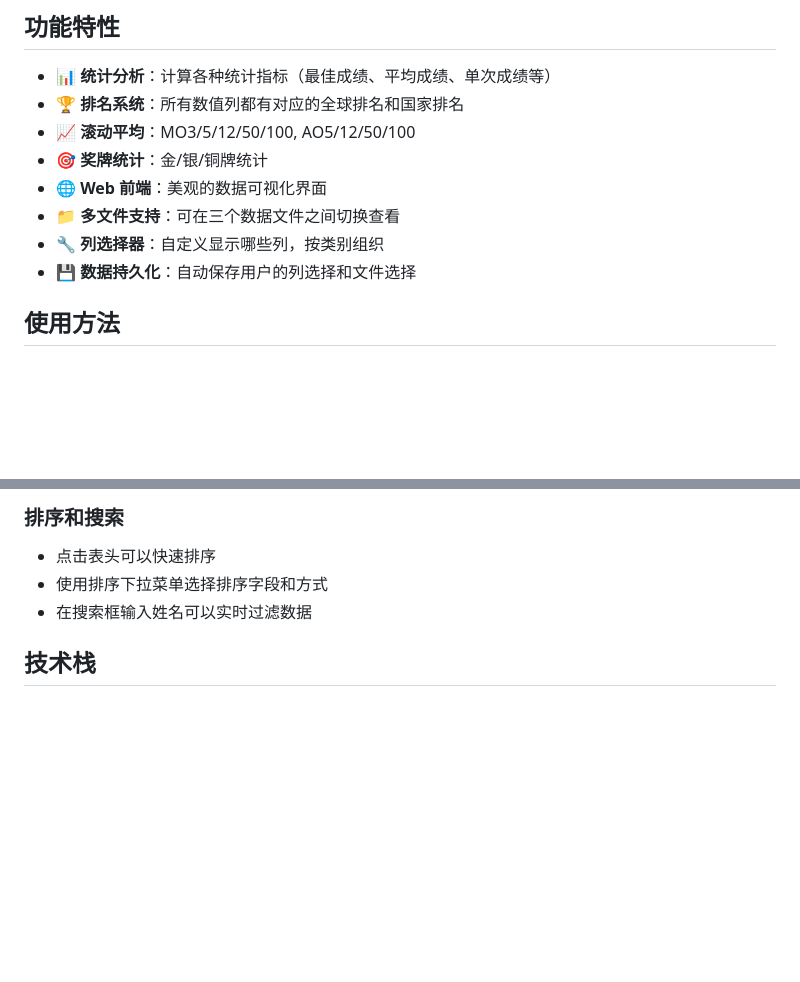
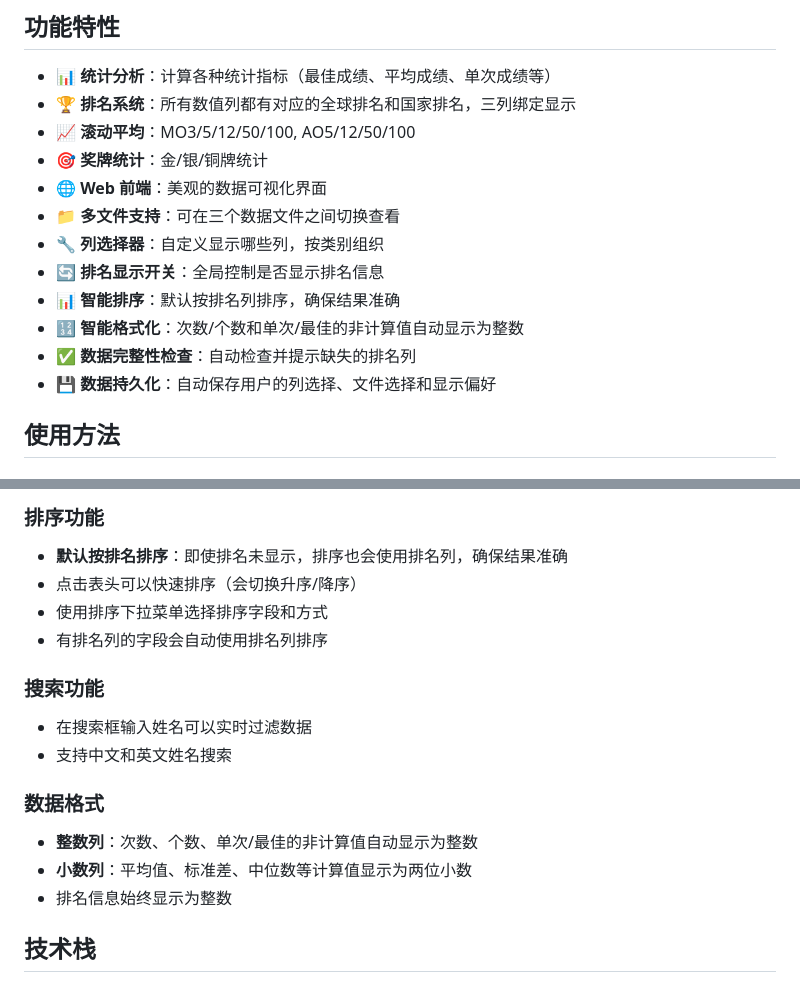
Before and after one commit to cmsxbc/wca-333fm-stats.jl, a Markdown page: README.md, 2 parts joined by grey strips. Drawn GitHub-style; blank space fills up the shorter version.

```diff
--- a/README.md
+++ b/README.md
@@ -5,13 +5,17 @@ WCA (World Cube Association) 三阶最少步 (333fm) 统计数据分析和可视
 ## 功能特性
 
 - 📊 **统计分析**：计算各种统计指标（最佳成绩、平均成绩、单次成绩等）
-- 🏆 **排名系统**：所有数值列都有对应的全球排名和国家排名
+- 🏆 **排名系统**：所有数值列都有对应的全球排名和国家排名，三列绑定显示
 - 📈 **滚动平均**：MO3/5/12/50/100, AO5/12/50/100
 - 🎯 **奖牌统计**：金/银/铜牌统计
 - 🌐 **Web 前端**：美观的数据可视化界面
 - 📁 **多文件支持**：可在三个数据文件之间切换查看
 - 🔧 **列选择器**：自定义显示哪些列，按类别组织
-- 💾 **数据持久化**：自动保存用户的列选择和文件选择
+- 🔄 **排名显示开关**：全局控制是否显示排名信息
+- 📊 **智能排序**：默认按排名列排序，确保结果准确
+- 🔢 **智能格式化**：次数/个数和单次/最佳的非计算值自动显示为整数
+- ✅ **数据完整性检查**：自动检查并提示缺失的排名列
+- 💾 **数据持久化**：自动保存用户的列选择、文件选择和显示偏好
 
 ## 使用方法
 
@@ -144,8 +194,18 @@ julia -e 'include("WCAStats.jl"); WCAStats.__init__()' source <WCA_export_file.z
 
-### 排序和搜索
-- 点击表头可以快速排序
+### 排序功能
+- **默认按排名排序**：即使排名未显示，排序也会使用排名列，确保结果准确
+- 点击表头可以快速排序（会切换升序/降序）
 - 使用排序下拉菜单选择排序字段和方式
+- 有排名列的字段会自动使用排名列排序
+
+### 搜索功能
 - 在搜索框输入姓名可以实时过滤数据
+- 支持中文和英文姓名搜索
+
+### 数据格式
+- **整数列**：次数、个数、单次/最佳的非计算值自动显示为整数
+- **小数列**：平均值、标准差、中位数等计算值显示为两位小数
+- 排名信息始终显示为整数
 
 ## 技术栈
 
```
Also changed, not shown: other parts of README.md (+81 -35 lines).
